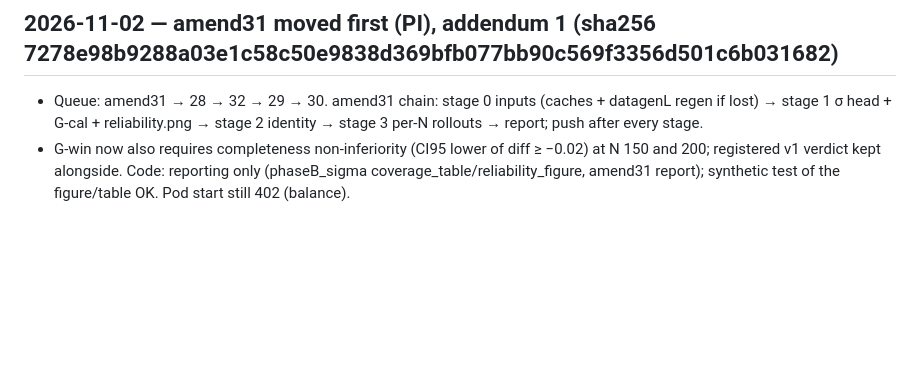
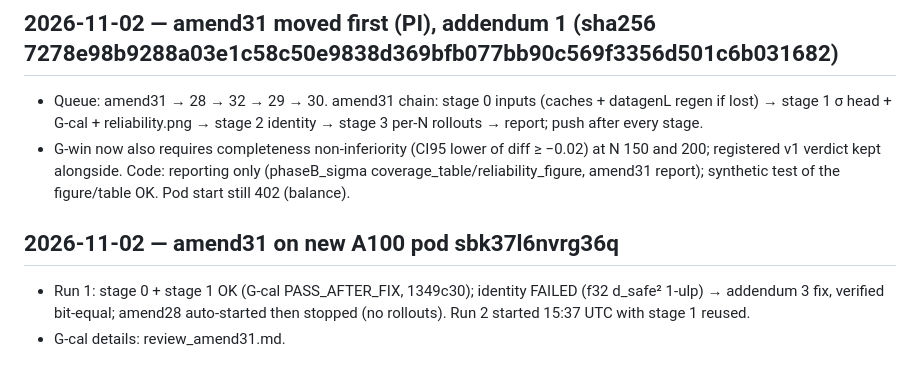
Before and after one commit to kn-spa-i-blsps/MUSC_MFG_PAPER, a Markdown page: logs/overnight/progress.md, the part around the change. GitHub-like rendering; blank space fills up the shorter version.

```diff
--- a/logs/overnight/progress.md
+++ b/logs/overnight/progress.md
@@ -279,3 +279,8 @@ closed-loop learned-v3 histories (the evaluation distribution).
 - G-win now also requires completeness non-inferiority (CI95 lower of diff ≥ −0.02) at N 150 and 200; registered v1
   verdict kept alongside. Code: reporting only (phaseB_sigma coverage_table/reliability_figure, amend31 report);
   synthetic test of the figure/table OK. Pod start still 402 (balance).
+
+## 2026-11-02 — amend31 on new A100 pod sbk37l6nvrg36q
+- Run 1: stage 0 + stage 1 OK (G-cal PASS_AFTER_FIX, 1349c30); identity FAILED (f32 d_safe² 1-ulp) → addendum 3 fix,
+  verified bit-equal; amend28 auto-started then stopped (no rollouts). Run 2 started 15:37 UTC with stage 1 reused.
+- G-cal details: review_amend31.md.
```
Also changed, not shown: logs/overnight/review_amend31.md (added, +61 -0 lines).
